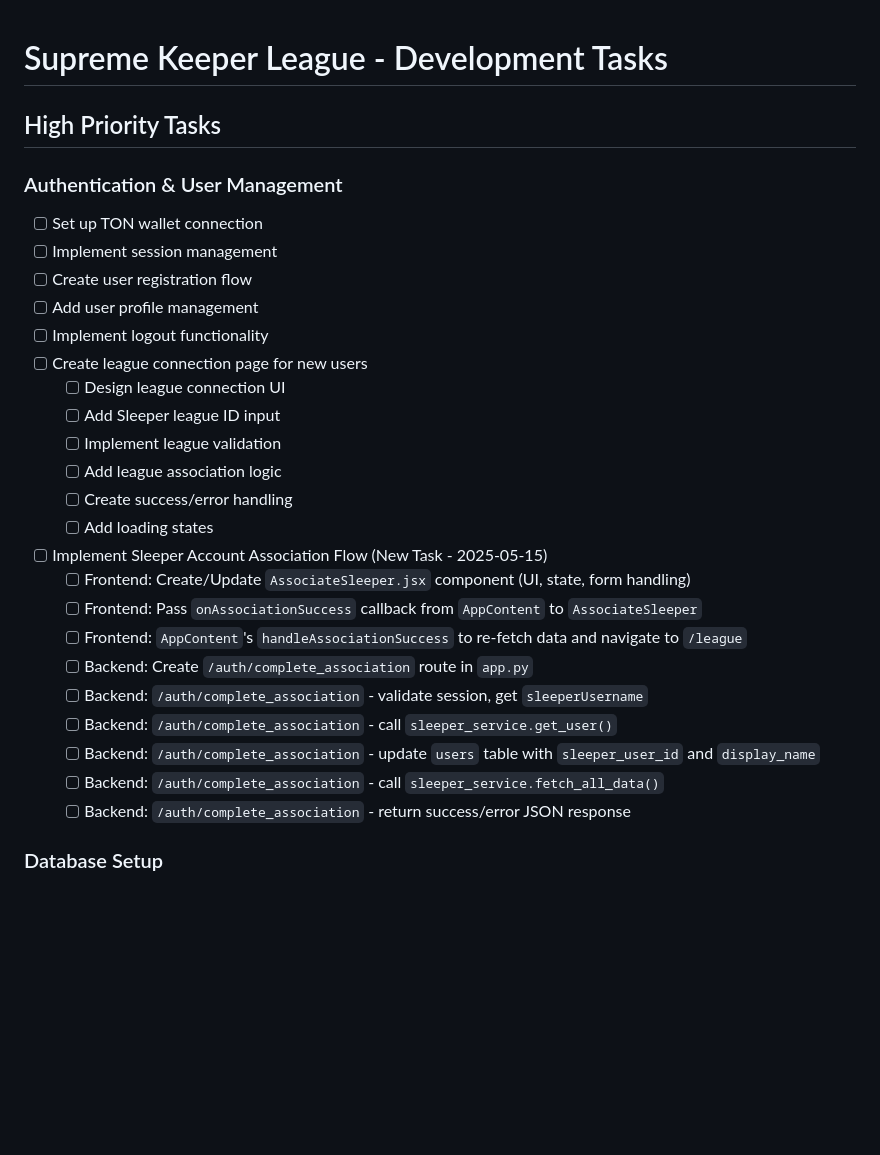
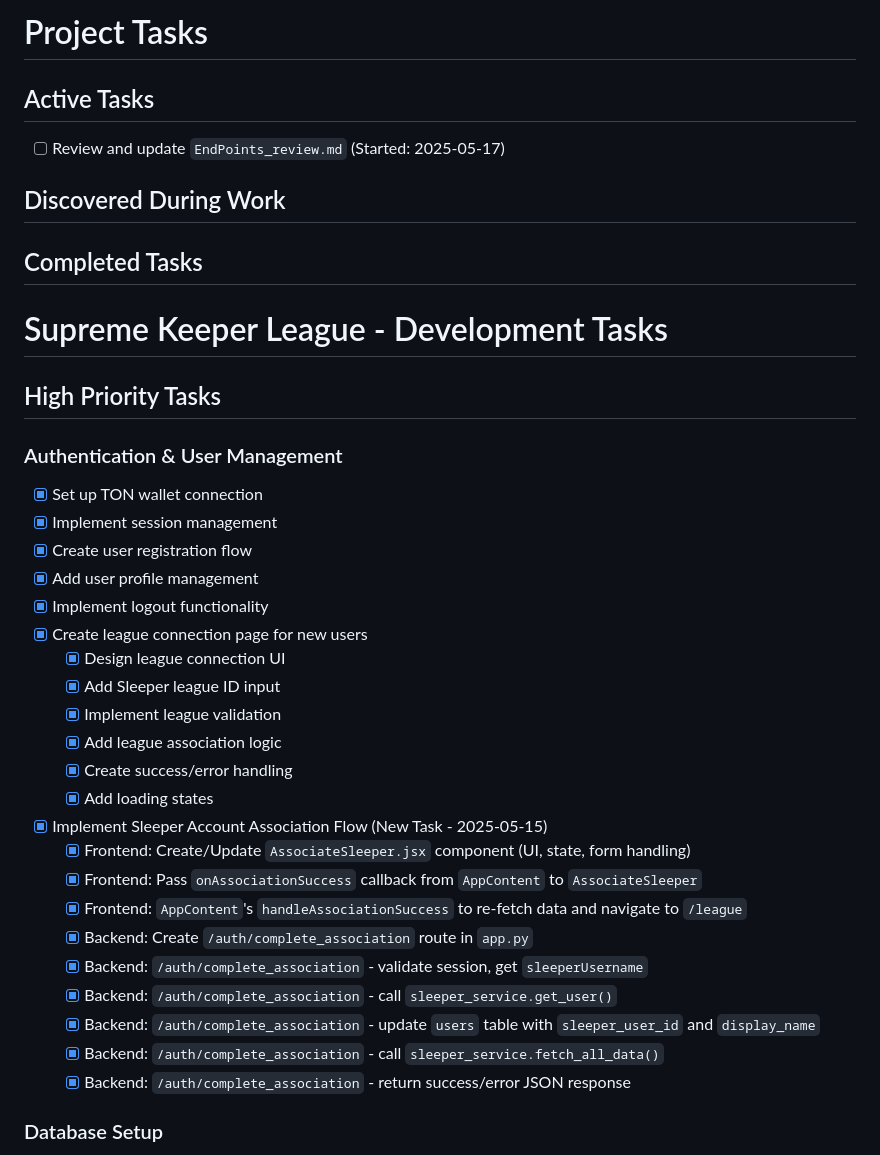
Before and after one commit to MichiganTokenizers/SKL-FlowTestnet-Hackathon, a Markdown page: task.md, the part around the change. Drawn GitHub-style; blank space fills up the shorter version.

```diff
--- a/tasks.md
+++ b/task.md
@@ -1,30 +1,40 @@
+# Project Tasks
+
+## Active Tasks
+
+- [ ] Review and update `EndPoints_review.md` (Started: 2025-05-17)
+
+## Discovered During Work
+
+## Completed Tasks
+
 # Supreme Keeper League - Development Tasks
 
 ## High Priority Tasks
 
 ### Authentication & User Management
-- [ ] Set up TON wallet connection
-- [ ] Implement session management
-- [ ] Create user registration flow
-- [ ] Add user profile management
-- [ ] Implement logout functionality
-- [ ] Create league connection page for new users
-  - [ ] Design league connection UI
-  - [ ] Add Sleeper league ID input
-  - [ ] Implement league validation
-  - [ ] Add league association logic
-  - [ ] Create success/error handling
-  - [ ] Add loading states
-- [ ] Implement Sleeper Account Association Flow (New Task - 2025-05-15)
-  - [ ] Frontend: Create/Update `AssociateSleeper.jsx` component (UI, state, form handling)
-  - [ ] Frontend: Pass `onAssociationSuccess` callback from `AppContent` to `AssociateSleeper`
-  - [ ] Frontend: `AppContent`'s `handleAssociationSuccess` to re-fetch data and navigate to `/league`
-  - [ ] Backend: Create `/auth/complete_association` route in `app.py`
-  - [ ] Backend: `/auth/complete_association` - validate session, get `sleeperUsername`
-  - [ ] Backend: `/auth/complete_association` - call `sleeper_service.get_user()`
-  - [ ] Backend: `/auth/complete_association` - update `users` table with `sleeper_user_id` and `display_name`
-  - [ ] Backend: `/auth/complete_association` - call `sleeper_service.fetch_all_data()`
-  - [ ] Backend: `/auth/complete_association` - return success/error JSON response
+- [x] Set up TON wallet connection
+- [x] Implement session management
+- [x] Create user registration flow
+- [x] Add user profile management
+- [x] Implement logout functionality
+- [x] Create league connection page for new users
+  - [x] Design league connection UI
+  - [x] Add Sleeper league ID input
+  - [x] Implement league validation
+  - [x] Add league association logic
+  - [x] Create success/error handling
+  - [x] Add loading states
+- [x] Implement Sleeper Account Association Flow (New Task - 2025-05-15)
+  - [x] Frontend: Create/Update `AssociateSleeper.jsx` component (UI, state, form handling)
+  - [x] Frontend: Pass `onAssociationSuccess` callback from `AppContent` to `AssociateSleeper`
+  - [x] Frontend: `AppContent`'s `handleAssociationSuccess` to re-fetch data and navigate to `/league`
+  - [x] Backend: Create `/auth/complete_association` route in `app.py`
+  - [x] Backend: `/auth/complete_association` - validate session, get `sleeperUsername`
+  - [x] Backend: `/auth/complete_association` - call `sleeper_service.get_user()`
+  - [x] Backend: `/auth/complete_association` - update `users` table with `sleeper_user_id` and `display_name`
+  - [x] Backend: `/auth/complete_association` - call `sleeper_service.fetch_all_data()`
+  - [x] Backend: `/auth/complete_association` - return success/error JSON response
 
 ### Database Setup
 - [ ] Create SQLite database schema
```
Also changed, not shown: HOSTING_RECOMMENDATIONS.md (added, +62 -0 lines), planning.md (+27 -1 lines).
